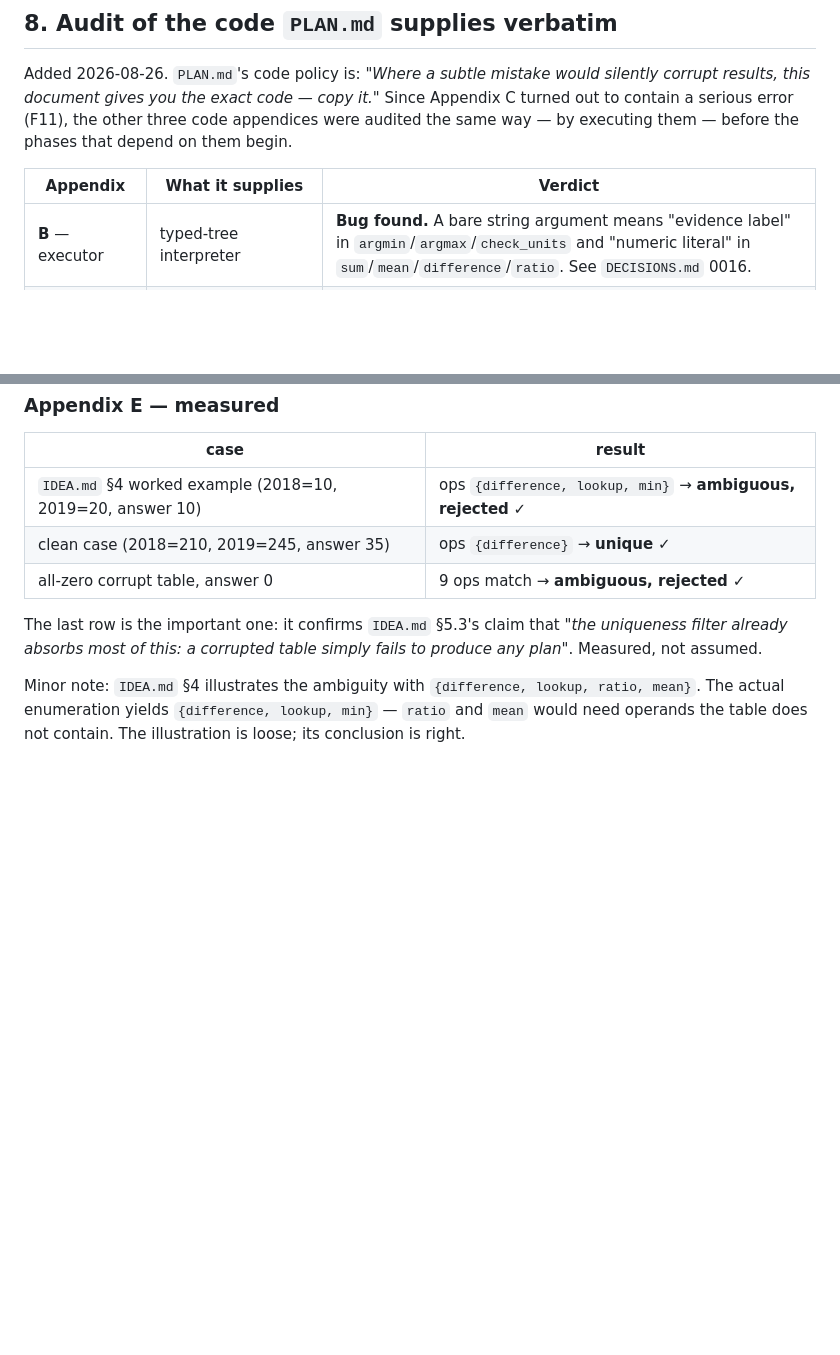
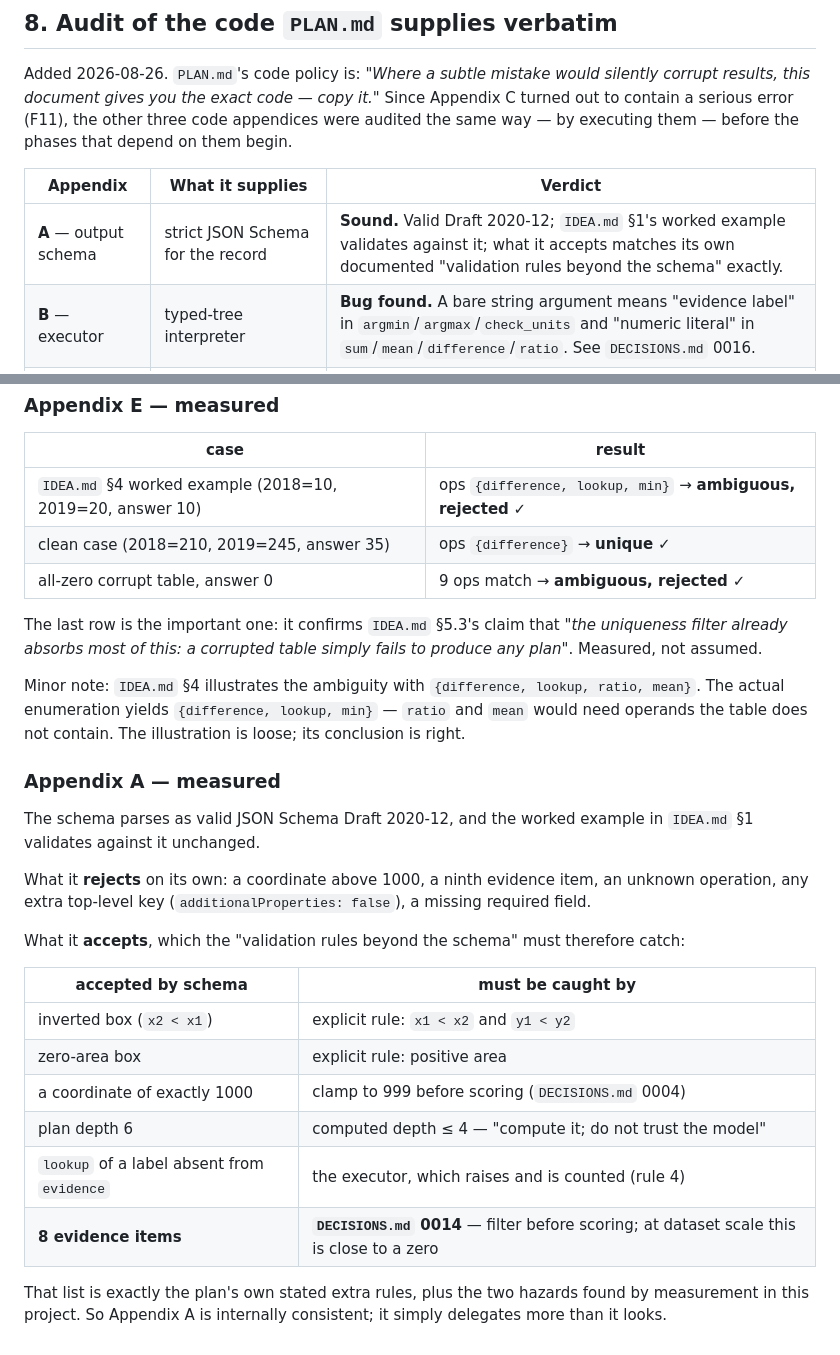
Before and after one commit to Ahmed-Elghazaly/chartqa-dual-target, a Markdown page: verification/phase0.md, 2 parts joined by grey strips. GitHub-like rendering; blank space fills up the shorter version.

Commit message:
Audit Appendix A: sound, and delegates more than it looks
The schema is valid Draft 2020-12 and IDEA.md's worked example validates against
it unchanged. It rejects coordinates above 1000, a ninth evidence item, unknown
ops, extra keys and missing fields on its own.

It accepts - by design, delegating to 'validation rules beyond the schema' -
inverted boxes, zero-area boxes, a coordinate of exactly 1000, plan depth 6, and
a lookup of a label absent from evidence. That list matches the plan's own stated
extra rules plus the two hazards this project found by measurement (0004, 0014).

Completes the audit of every code appendix PLAN.md supplies:
  A sound | B BUG (0016) | C BUG (0008) | D sound | E sound

```diff
--- a/verification/phase0.md
+++ b/verification/phase0.md
@@ -423,6 +423,7 @@ them — before the phases that depend on them begin.
 
 | Appendix | What it supplies | Verdict |
 |---|---|---|
+| **A** — output schema | strict JSON Schema for the record | **Sound.** Valid Draft 2020-12; `IDEA.md` §1's worked example validates against it; what it accepts matches its own documented "validation rules beyond the schema" exactly. |
 | **B** — executor | typed-tree interpreter | **Bug found.** A bare string argument means "evidence label" in `argmin`/`argmax`/`check_units` and "numeric literal" in `sum`/`mean`/`difference`/`ratio`. See `DECISIONS.md` 0016. |
 | **C** — coordinates | `smart_resize`, box maths | **Bug found** (F11): factor 28 is Qwen2.5-VL's, not Qwen3-VL's. See `DECISIONS.md` 0008. |
 | **D** — metrics | relaxed accuracy, IoU, AP, P@F1, bootstrap | **Sound.** AP tracks the official evaluator to within 0.007 across six scenarios — the expected gap between COCO 101-point and all-point interpolation. Fit for stratified analysis, as the plan intends. |
@@ -476,3 +477,26 @@ assumed.
 Minor note: `IDEA.md` §4 illustrates the ambiguity with `{difference, lookup, ratio, mean}`. The
 actual enumeration yields `{difference, lookup, min}` — `ratio` and `mean` would need operands the
 table does not contain. The illustration is loose; its conclusion is right.
+
+
+### Appendix A — measured
+
+The schema parses as valid JSON Schema Draft 2020-12, and the worked example in `IDEA.md` §1
+validates against it unchanged.
+
+What it **rejects** on its own: a coordinate above 1000, a ninth evidence item, an unknown operation,
+any extra top-level key (`additionalProperties: false`), a missing required field.
+
+What it **accepts**, which the "validation rules beyond the schema" must therefore catch:
+
+| accepted by schema | must be caught by |
+|---|---|
+| inverted box (`x2 < x1`) | explicit rule: `x1 < x2` and `y1 < y2` |
+| zero-area box | explicit rule: positive area |
+| a coordinate of exactly 1000 | clamp to 999 before scoring (`DECISIONS.md` 0004) |
+| plan depth 6 | computed depth ≤ 4 — "compute it; do not trust the model" |
+| `lookup` of a label absent from `evidence` | the executor, which raises and is counted (rule 4) |
+| **8 evidence items** | **`DECISIONS.md` 0014** — filter before scoring; at dataset scale this is close to a zero |
+
+That list is exactly the plan's own stated extra rules, plus the two hazards found by measurement in
+this project. So Appendix A is internally consistent; it simply delegates more than it looks.
```
